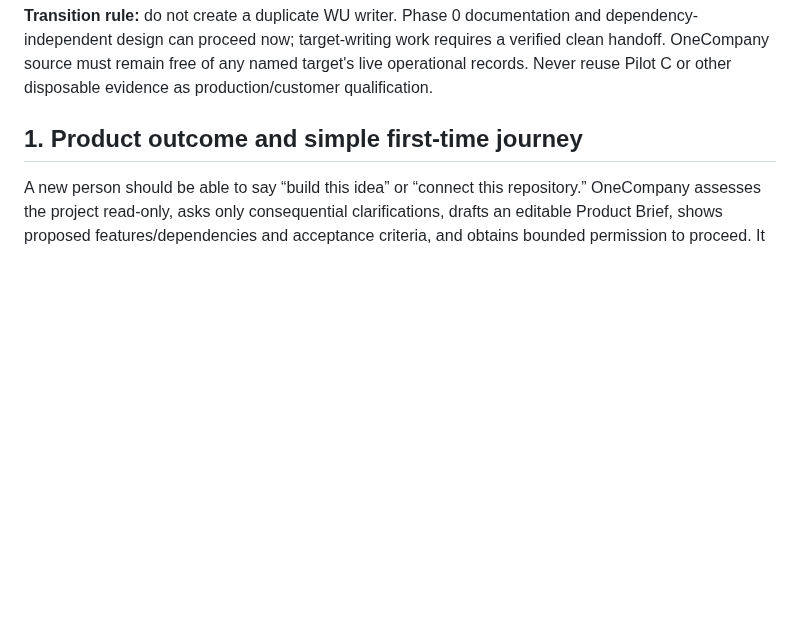
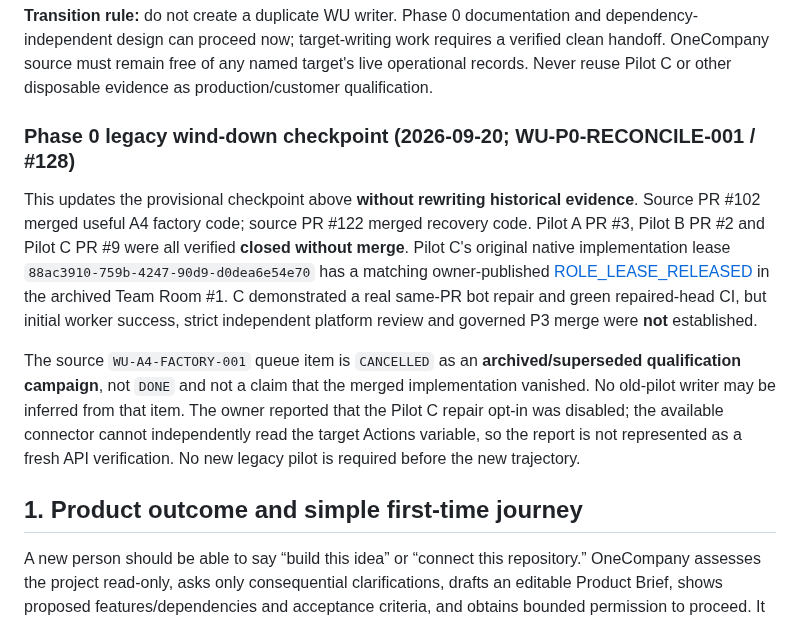
Before and after one commit to NTinkicht/OneCompany, a Markdown page: docs/MASTER-EVOLUTION-ROADMAP-2026.md, the part around the change. GitHub-like rendering; blank space fills up the shorter version.

Commit message:
docs(reconcile): preserve actual pilot archival, lease release and L2/P3 limits

```diff
--- a/docs/MASTER-EVOLUTION-ROADMAP-2026.md
+++ b/docs/MASTER-EVOLUTION-ROADMAP-2026.md
@@ -21,6 +21,12 @@ Observed source-repository snapshot 2026-09-20: `main` at `8f92e0ed278b2c71e904e
 | Project- or provider-specific duplicate orchestrators | SUPERSEDE only after evidence | No blanket cancellation. Identify exact conflicting WU/branch/owner first, then record a durable supersession and retention of useful evidence. |
 
 **Transition rule:** do not create a duplicate WU writer. Phase 0 documentation and dependency-independent design can proceed now; target-writing work requires a verified clean handoff. OneCompany source must remain free of any named target's live operational records. Never reuse Pilot C or other disposable evidence as production/customer qualification.
+
+### Phase 0 legacy wind-down checkpoint (2026-09-20; WU-P0-RECONCILE-001 / #128)
+
+This updates the provisional checkpoint above **without rewriting historical evidence**. Source PR #102 merged useful A4 factory code; source PR #122 merged recovery code. Pilot A PR #3, Pilot B PR #2 and Pilot C PR #9 were all verified **closed without merge**. Pilot C's original native implementation lease `88ac3910-759b-4247-90d9-d0dea6e54e70` has a matching owner-published [ROLE_LEASE_RELEASED](https://github.com/NTinkicht/onecompany-pilot-c/issues/1#issuecomment-5750297646) in the archived Team Room #1. C demonstrated a real same-PR bot repair and green repaired-head CI, but initial worker success, strict independent platform review and governed P3 merge were **not** established.
+
+The source `WU-A4-FACTORY-001` queue item is `CANCELLED` as an **archived/superseded qualification campaign**, not `DONE` and not a claim that the merged implementation vanished. No old-pilot writer may be inferred from that item. The owner reported that the Pilot C repair opt-in was disabled; the available connector cannot independently read the target Actions variable, so the report is not represented as a fresh API verification. No new legacy pilot is required before the new trajectory.
 
 ## 1. Product outcome and simple first-time journey
 
```
